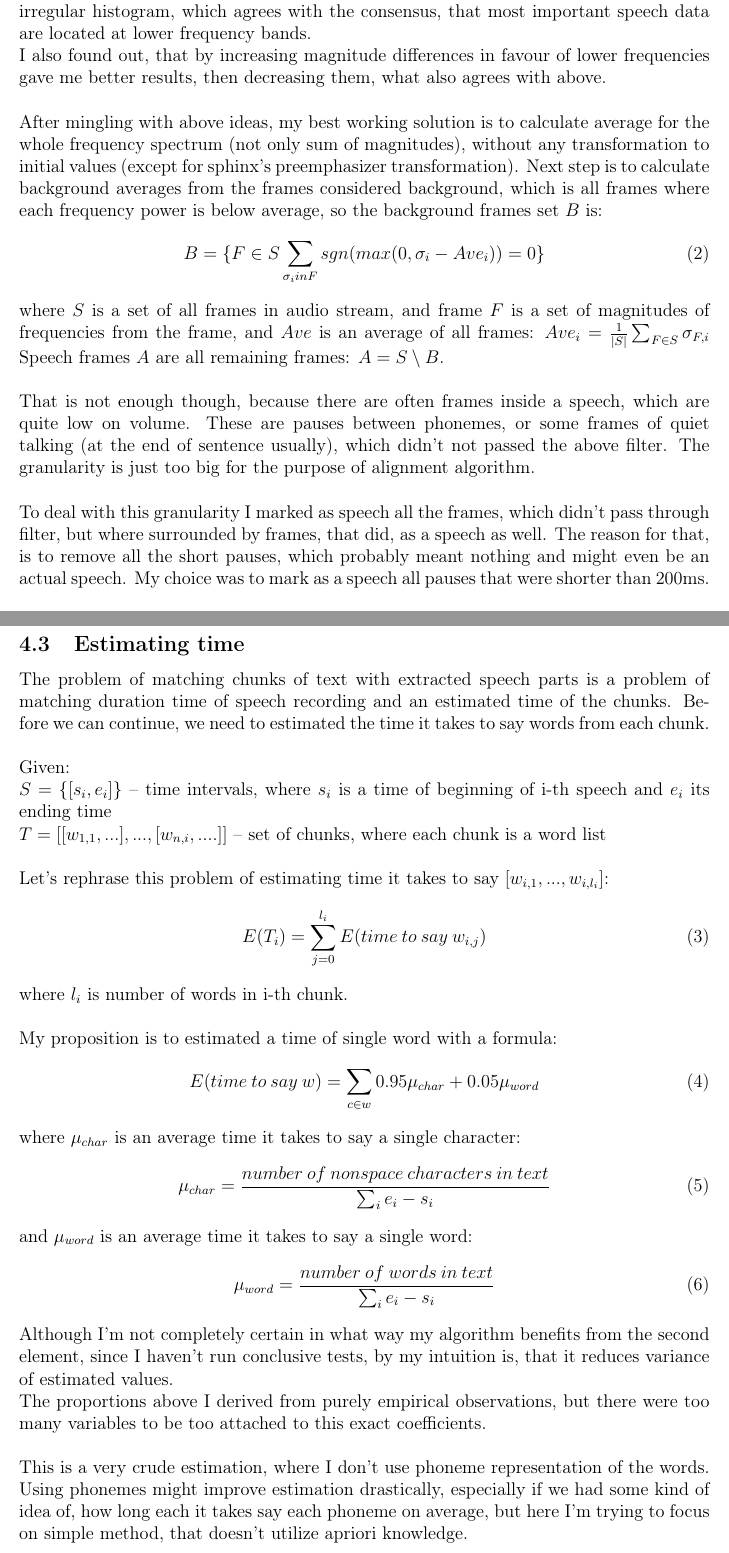
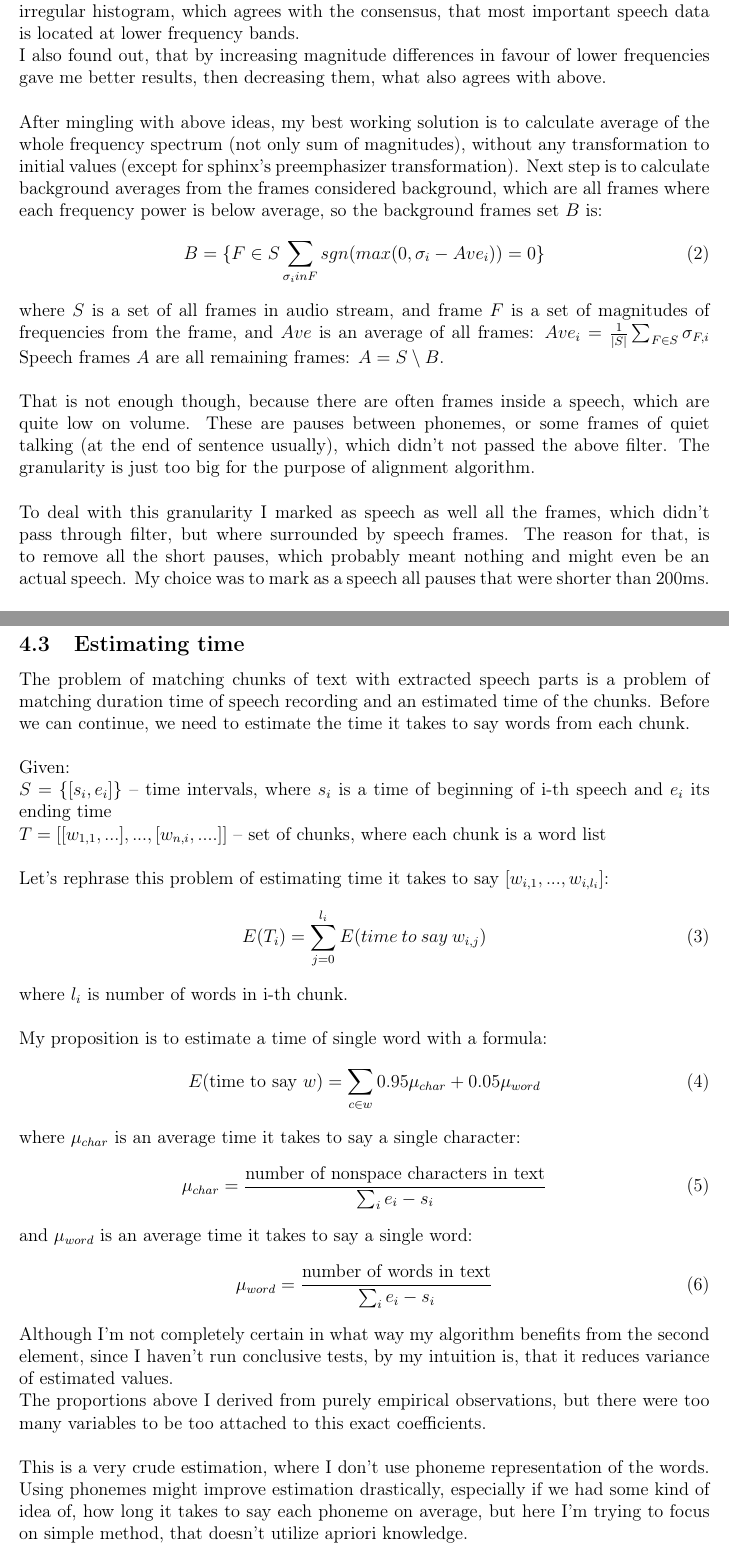
Before and after one commit to Heappl/speechtextmatcher, a LaTeX thesis (theory/thesis.tex): two parts of pages 29 and 31 of 78, joined at a grey line, cut so that both start at the same text. Compiled offline with pdfLaTeX.

Commit message:
corrections in 4th chapter

```diff
--- a/theory/thesis.tex
+++ b/theory/thesis.tex
@@ -737,11 +737,11 @@ Firstly my algorithm worked with a spectrum of a given window. It processed the
 
 \newpage
 
-Distance from a normal distribution showed me, that lower frequencies have more irregular histogram, which agrees with the consensus, that most important speech data are located at lower frequency bands. \newline
+Distance from a normal distribution showed me, that lower frequencies have more irregular histogram, which agrees with the consensus, that most important speech data is located at lower frequency bands. \newline
 I also found out, that by increasing magnitude differences in favour of lower frequencies gave me better results, then decreasing them, what also agrees with above. \newline
 
-After mingling with above ideas, my best working solution is to calculate average for the whole frequency spectrum (not only sum of magnitudes), without any transformation to initial values (except for sphinx's preemphasizer transformation).
-Next step is to calculate background averages from the frames considered background, which is all frames where each frequency power is below average, so the background frames set $B$ is:
+After mingling with above ideas, my best working solution is to calculate average of the whole frequency spectrum (not only sum of magnitudes), without any transformation to initial values (except for sphinx's preemphasizer transformation).
+Next step is to calculate background averages from the frames considered background, which are all frames where each frequency power is below average, so the background frames set $B$ is:
 \begin{equation}
     B = \{ F \in S \sum_{\sigma_i in F} sgn(max(0, \sigma_i - Ave_i)) = 0 \}
 \end{equation}
@@ -751,7 +751,7 @@ Speech frames $A$ are all remaining frames: $A = S \setminus B$. \newline
 
 That is not enough though, because there are often frames inside a speech, which are quite low on volume. These are pauses between phonemes, or some frames of quiet talking (at the end of sentence usually), which didn't not passed the above filter. The granularity is just too big for the purpose of alignment algorithm. \newline
 
-To deal with this granularity I marked as speech all the frames, which didn't pass through filter, but where surrounded by frames, that did, as a speech as well.
+To deal with this granularity I marked as speech as well all the frames, which didn't pass through filter, but where surrounded by speech frames.
 The reason for that, is to remove all the short pauses, which probably meant nothing and might even be an actual speech. My choice was to mark as a speech all pauses that were shorter than 200ms. \newline
 
 Theoretically filling holes is similar to the algorithm, which calculates vector of volume averages of couple of neighbouring frames, and then use this average in the above formula instead. This introduces a certain inertia for pauses or speech parts, but at this point I need just a proper longer pause detection with abrupt endings as quickly as speech starts/ends. Although I must admit, that a certain inaccuracies are not so important for the paused based alignment, if only because the algorithm is quite inefficient and produces only approximated results.
@@ -776,7 +776,7 @@ My algorithm accepts a raw text as an input and outputs a list of chunks, that c
 \subsection{Estimating time}
 
 The problem of matching chunks of text with extracted speech parts is a problem of matching duration time of speech recording and
-an estimated time of the chunks. Before we can continue, we need to estimated the time it takes to say words from each chunk. \newline
+an estimated time of the chunks. Before we can continue, we need to estimate the time it takes to say words from each chunk. \newline
 
 Given: \newline
 	 $S=\{[s_i, e_i]\}$	– time intervals, where $s_i$ is a time of beginning of i-th speech and $e_i$ its ending time  \newline
@@ -788,17 +788,17 @@ Let's rephrase this problem of estimating time it takes to say $[w_{i, 1}, ...,
 \end {equation}
 where $l_i$ is number of words in i-th chunk. \newline
 
-My proposition is to estimated a time of single word with a formula:
+My proposition is to estimate a time of single word with a formula:
 \begin {equation}
-    E(time \: to \: say \: w) = \sum_{c \in w} 0.95 \mu_{char} + 0.05 \mu_{word}
+    E(\text{time to say }w) = \sum_{c \in w} 0.95 \mu_{char} + 0.05 \mu_{word}
 \end {equation}
 where  $\mu_{char}$ is an average time it takes to say a single character:
 \begin {equation}
-    \mu_{char} = \frac {number \: of \: nonspace \: characters \: in \: text} {\sum_i e_i - s_i}
+    \mu_{char} = \frac {\text{number of nonspace characters in text}} {\sum_i e_i - s_i}
 \end {equation}
 and $\mu_{word}$ is an average time it takes to say a single word:
 \begin {equation}
-    \mu_{word} = \frac {number \: of \: words \: in \: text} {\sum_i e_i - s_i}
+    \mu_{word} = \frac {\text{number of words in text}} {\sum_i e_i - s_i}
 \end {equation}
 
 Although I'm not completely certain in what way my algorithm benefits from the second element,
@@ -807,7 +807,7 @@ The proportions above I derived from purely empirical observations, but there we
 too attached to this exact coefficients. \newline
 
 This is a very crude estimation, where I don't use phoneme representation of the words. Using phonemes might improve estimation drastically,
-especially if we had some kind of idea of, how long each it takes say each phoneme on average, but here I'm trying to focus on simple method, that doesn't utilize apriori knowledge.
+especially if we had some kind of idea of, how long it takes to say each phoneme on average, but here I'm trying to focus on simple method, that doesn't utilize apriori knowledge.
 
 \newpage
 
```
Also changed, not shown: theory/thesis.pdf, theory/thesis.tex (30 more changed lines).
